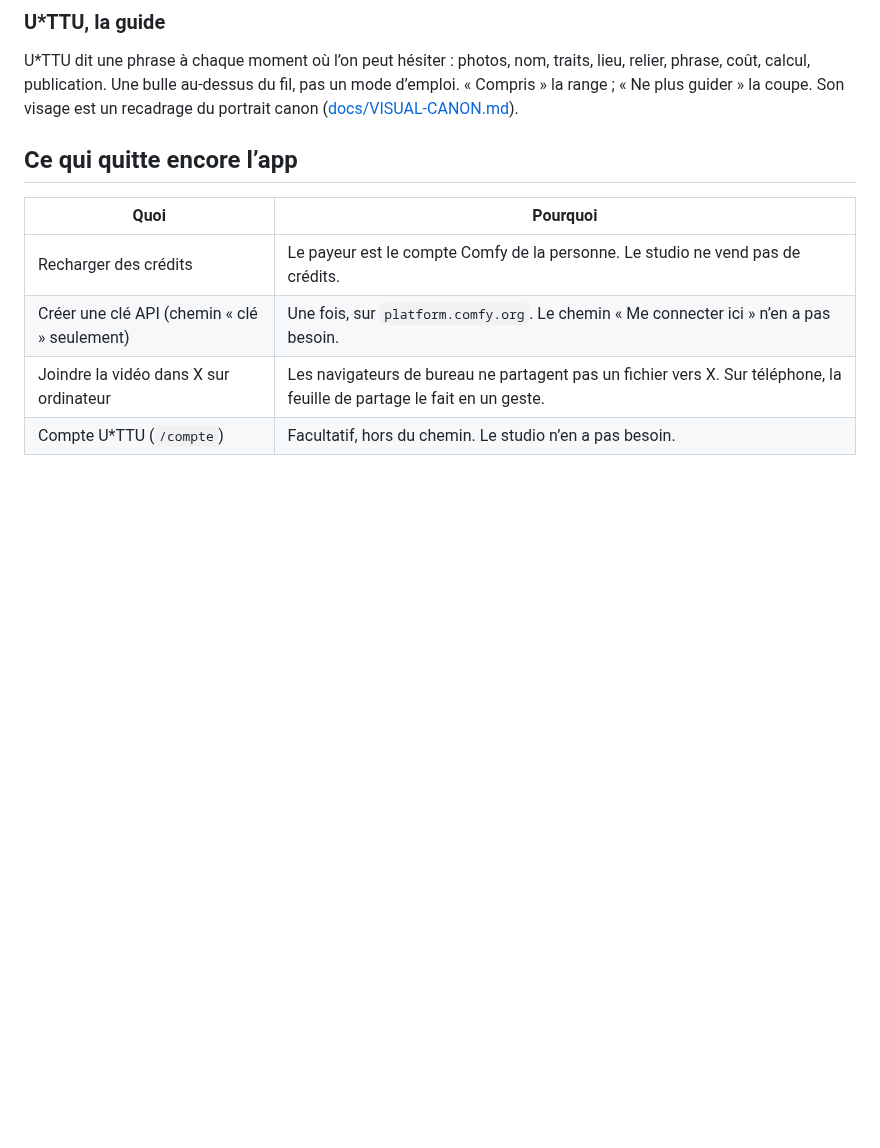
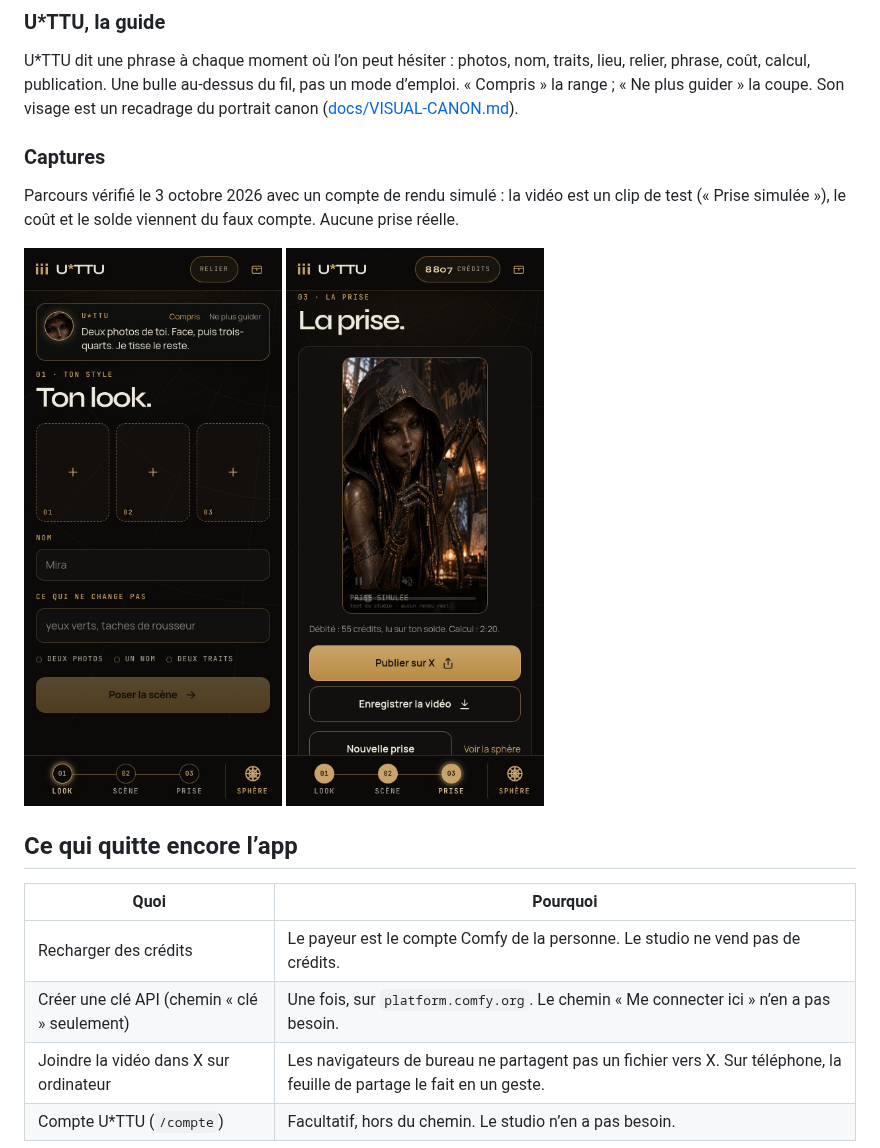
Before and after one commit to eNudimmud/U-TTU-Studio, a Markdown page: README.md, the part around the change. Drawn GitHub-style; pictures changed too: docs/screenshots/studio-direct-look-mobile.jpg (added), docs/screenshots/studio-direct-take-mobile.jpg (added); blank space fills up the shorter version.

```diff
--- a/README.md
+++ b/README.md
@@ -69,6 +69,12 @@ U-TTU-Studio/
 ### U*TTU, la guide
 
 U*TTU dit une phrase à chaque moment où l’on peut hésiter : photos, nom, traits, lieu, relier, phrase, coût, calcul, publication. Une bulle au-dessus du fil, pas un mode d’emploi. « Compris » la range ; « Ne plus guider » la coupe. Son visage est un recadrage du portrait canon ([docs/VISUAL-CANON.md](docs/VISUAL-CANON.md)).
+
+### Captures
+
+Parcours vérifié le 3 octobre 2026 avec un compte de rendu simulé : la vidéo est un clip de test (« Prise simulée »), le coût et le solde viennent du faux compte. Aucune prise réelle.
+
+<img src="docs/screenshots/studio-direct-look-mobile.jpg" width="320" alt="Ton look : U*TTU guide en une phrase, trois photos à poser" /> <img src="docs/screenshots/studio-direct-take-mobile.jpg" width="320" alt="La prise revenue : vidéo, débit mesuré, Publier sur X" />
 
 ## Ce qui quitte encore l’app
 
```
Also changed, not shown: docs/QA.md (+17 -0 lines).
